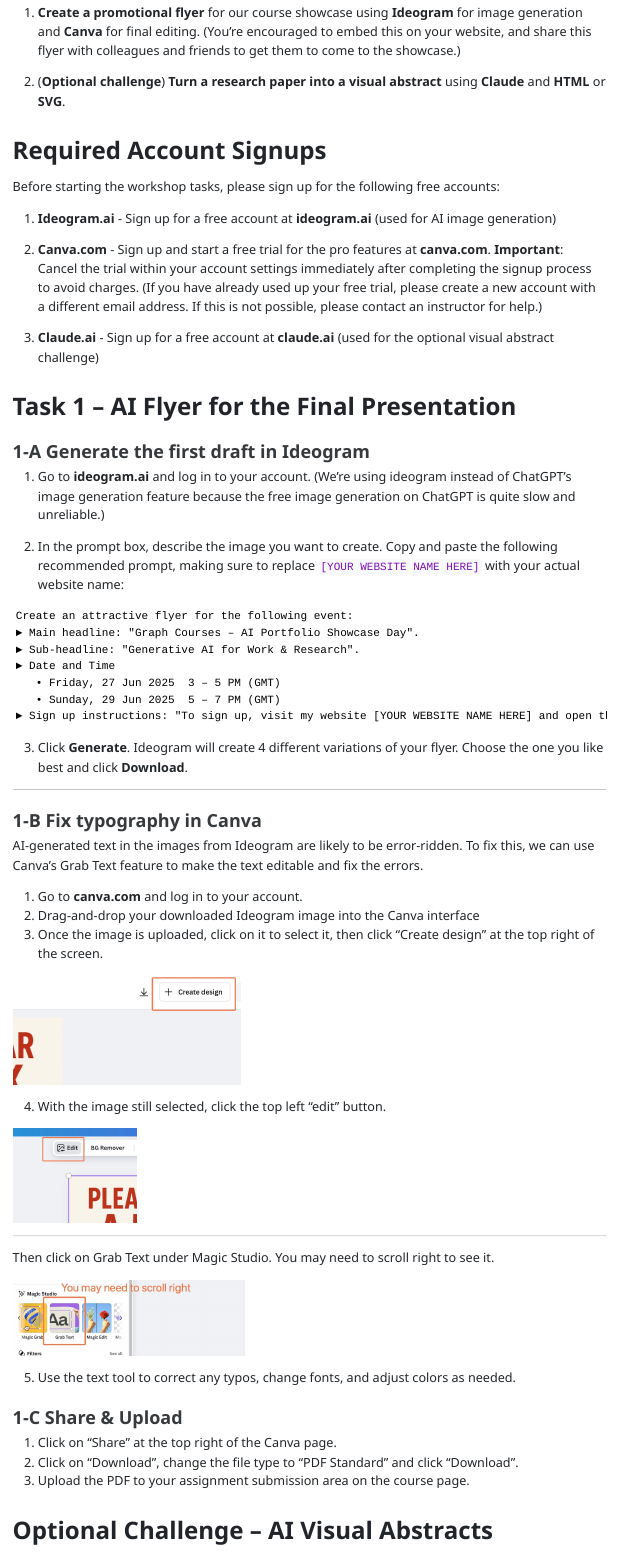
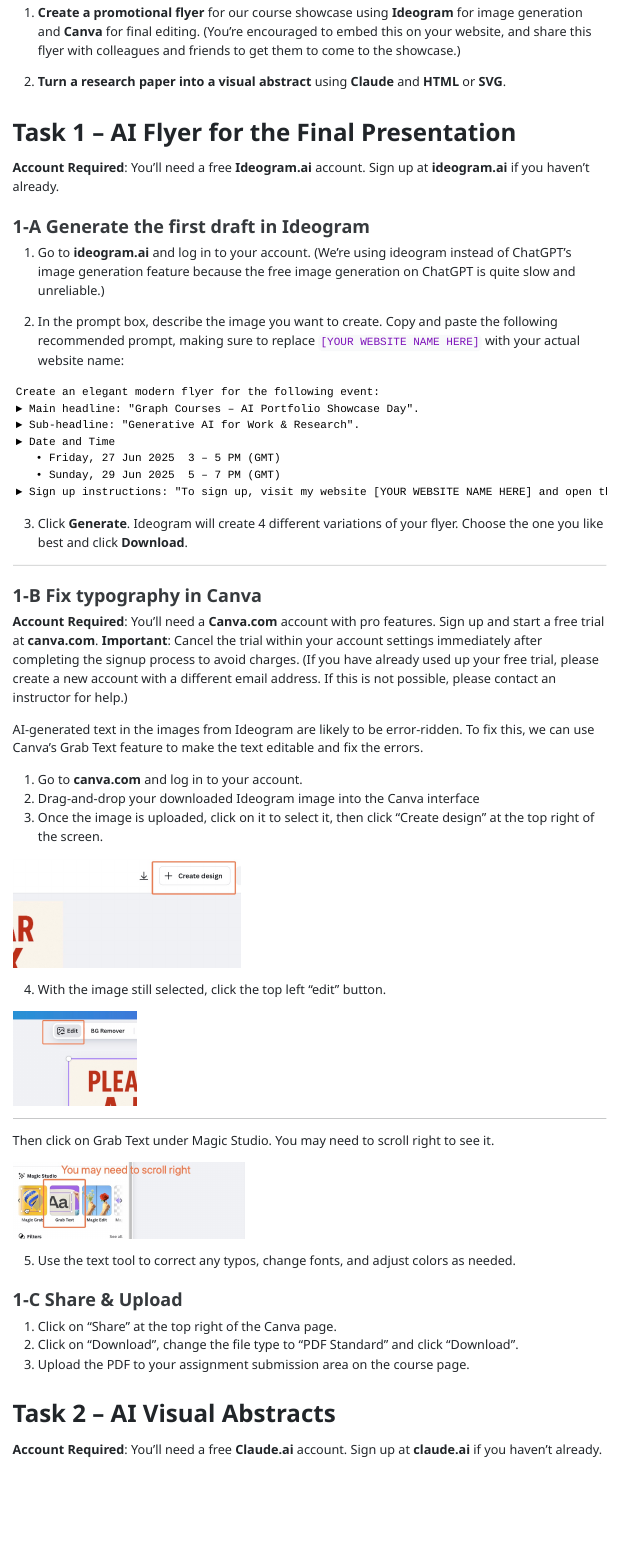
Before and after one commit to the-graph-courses/aiw_materials, a Quarto document (week_06_workshop/week_06_workshop_instructions.qmd): the page in a window 1100 px wide, from 240 px down. The pictures show the output file week_06_workshop/week_06_workshop_instructions.html that the author committed with the source, opened offline.

Commit message:
ai abstract no longer optional

````diff
--- a/week_06_workshop/week_06_workshop_instructions.qmd
+++ b/week_06_workshop/week_06_workshop_instructions.qmd
@@ -12,19 +12,11 @@
 
 1.  **Create a promotional flyer** for our course showcase using **Ideogram** for image generation and **Canva** for final editing. (You're encouraged to embed this on your website, and share this flyer with colleagues and friends to get them to come to the showcase.)
 
-2.  (**Optional challenge**) **Turn a research paper into a visual abstract** using **Claude** and **HTML** or **SVG**.
-
-# Required Account Signups
-
-Before starting the workshop tasks, please sign up for the following free accounts:
-
-1.  **Ideogram.ai** - Sign up for a free account at **ideogram.ai** (used for AI image generation)
-
-2.  **Canva.com** - Sign up and start a free trial for the pro features at **canva.com**. **Important**: Cancel the trial within your account settings immediately after completing the signup process to avoid charges. (If you have already used up your free trial, please create a new account with a different email address. If this is not possible, please contact an instructor for help.)
-
-3.  **Claude.ai** - Sign up for a free account at **claude.ai** (used for the optional visual abstract challenge)
+2.  **Turn a research paper into a visual abstract** using **Claude** and **HTML** or **SVG**.
 
 # Task 1 – AI Flyer for the Final Presentation
+
+**Account Required**: You'll need a free **Ideogram.ai** account. Sign up at **ideogram.ai** if you haven't already.
 
 ### 1-A Generate the first draft in Ideogram
 
@@ -33,7 +25,7 @@
 2.  In the prompt box, describe the image you want to create. Copy and paste the following recommended prompt, making sure to replace `[YOUR WEBSITE NAME HERE]` with your actual website name:
 
 ```
-Create an attractive flyer for the following event:
+Create an elegant modern flyer for the following event:
 ► Main headline: "Graph Courses – AI Portfolio Showcase Day".
 ► Sub-headline: "Generative AI for Work & Research".
 ► Date and Time
@@ -47,6 +39,8 @@
 ------------------------------------------------------------------------
 
 ### 1-B Fix typography in Canva
+
+**Account Required**: You'll need a **Canva.com** account with pro features. Sign up and start a free trial at **canva.com**. **Important**: Cancel the trial within your account settings immediately after completing the signup process to avoid charges. (If you have already used up your free trial, please create a new account with a different email address. If this is not possible, please contact an instructor for help.)
 
 AI-generated text in the images from Ideogram are likely to be error-ridden. To fix this, we can use Canva's Grab Text feature to make the text editable and fix the errors.
 
@@ -74,7 +68,9 @@
 2.  Click on "Download", change the file type to "PDF Standard" and click "Download".
 3.  Upload the PDF to your assignment submission area on the course page.
 
-# Optional Challenge – AI Visual Abstracts
+# Task 2 – AI Visual Abstracts
+
+**Account Required**: You'll need a free **Claude.ai** account. Sign up at **claude.ai** if you haven't already.
 
 In this section, we'll use AI and design tools to turn a research paper into a visual abstract. A visual abstract is a pictorial representation of the main findings of a research paper, and is a great way to communicate the key results of a paper in an appealing visual format.
 
````
Also changed, not shown: week_06_workshop/week_06_workshop_instructions.html.
